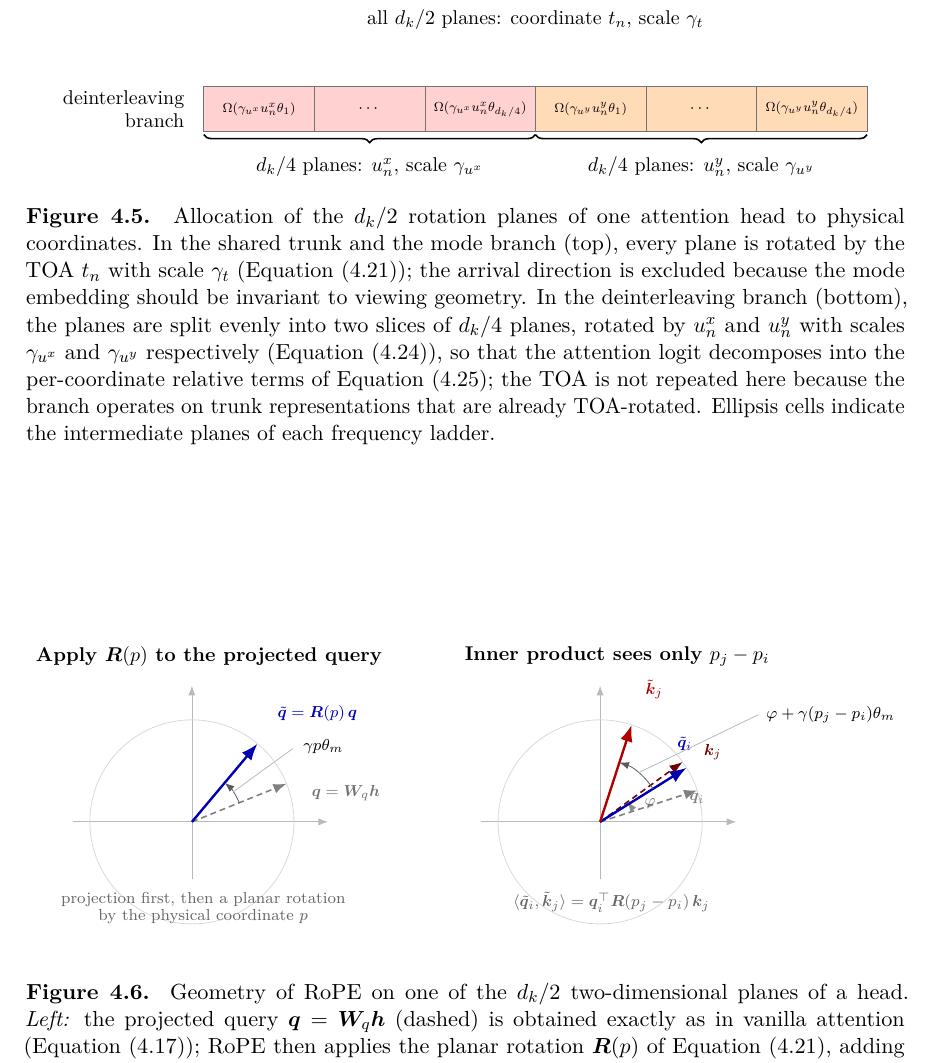
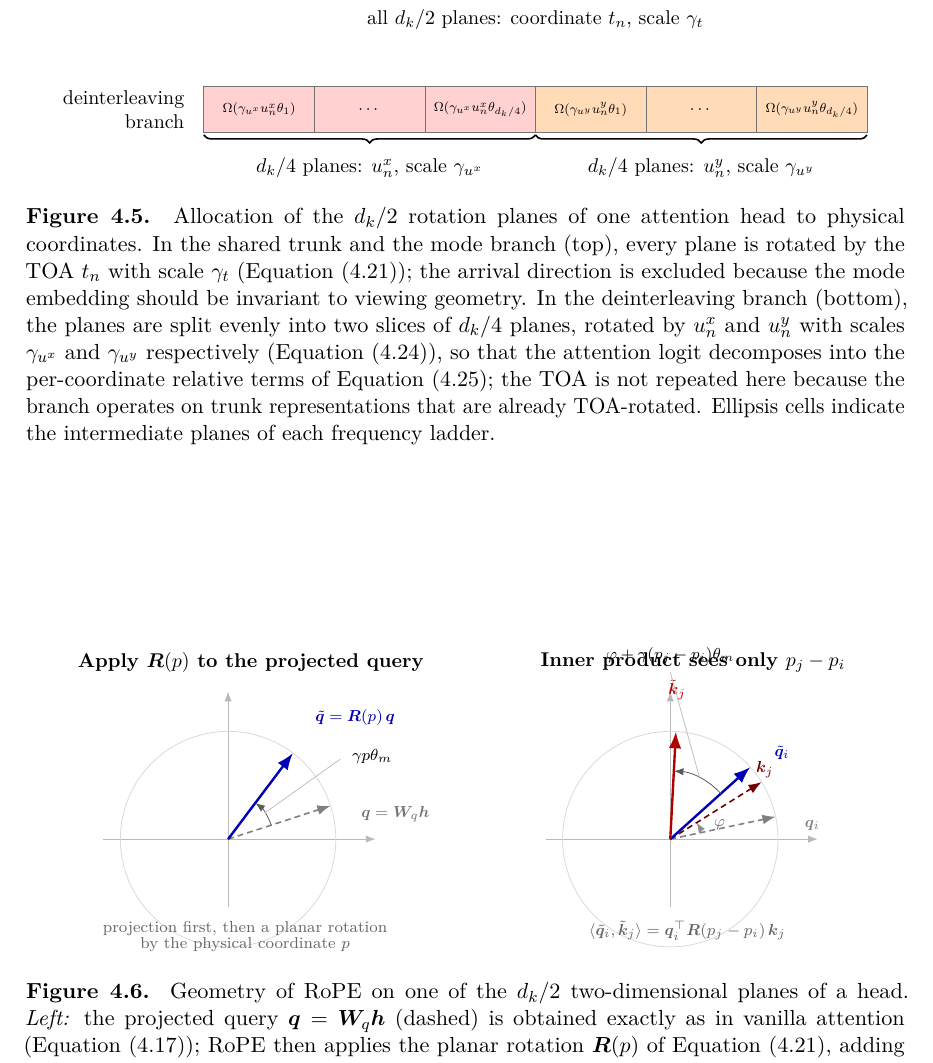
Before and after one commit to macktron/masters-thesis, a LaTeX thesis (main.tex, which reads figures/method/rope_rotation.tex): part of page 44 of 65, cut so that both start at the same text. Compiled offline with pdfLaTeX.

Commit message:
autosave: 2026-08-10T14:31:36Z

```diff
--- a/figures/method/rope_rotation.tex
+++ b/figures/method/rope_rotation.tex
@@ -20,84 +19,83 @@
 
   % =================== LEFT PANEL =======================================
   \begin{scope}[xshift=0mm]
-    \def\Rad{18mm}
-    \node[font=\footnotesize\bfseries, anchor=south] at (3mm, 26mm)
+    \def\Rad{19mm}
+    \node[font=\footnotesize\bfseries, anchor=south] at (4mm, 28mm)
       {Apply $\mat{R}(p)$ to the projected query};
 
-    \draw[axis] (-21mm, 0) -- (24mm, 0);
-    \draw[axis] (0, -10mm) -- (0, 24mm);
+    \draw[axis] (-22mm, 0) -- (26mm, 0);
+    \draw[axis] (0, -12mm) -- (0, 26mm);
     \draw[guide] (0, 0) circle (\Rad);
 
-    % clearly visible rotation (~28°)
-    \def\qbase{22}
-    \def\arot{50}
+    % ~35° rotation: easy to see, still not a half-turn
+    \def\qbase{18}
+    \def\arot{53}
 
     \draw[qraw] (0, 0) -- (\qbase:\Rad);
     \node[color=black!55, font=\scriptsize, anchor=north west]
-      at (\qbase:1.18*\Rad) {$\vect{q}=\mat{W}_q\vect{h}$};
+      at (\qbase:1.22*\Rad) {$\vect{q}=\mat{W}_q\vect{h}$};
 
     \draw[qvec] (0, 0) -- (\arot:\Rad);
     \node[color=blue!70!black, font=\scriptsize, anchor=south west]
-      at (\arot:1.18*\Rad) {$\tilde{\vect{q}}=\mat{R}(p)\,\vect{q}$};
+      at (\arot:1.22*\Rad) {$\tilde{\vect{q}}=\mat{R}(p)\,\vect{q}$};
 
-    % arc inside the circle; label outside with a short leader
-    \draw[angarc] (\qbase:9mm) arc (\qbase:\arot:9mm);
-    \draw[gray!55, thin]
-      ({(\qbase+\arot)/2}:9mm) -- ({(\qbase+\arot)/2}:1.22*\Rad);
+    \draw[angarc] (\qbase:8mm) arc (\qbase:\arot:8mm);
+    \draw[gray!50, thin]
+      ({(\qbase+\arot)/2}:8mm) -- ({(\qbase+\arot)/2}:1.28*\Rad);
     \node[font=\scriptsize, anchor=west]
-      at ({(\qbase+\arot)/2}:1.25*\Rad) {$\gamma p\theta_m$};
+      at ({(\qbase+\arot)/2}:1.32*\Rad) {$\gamma p\theta_m$};
 
     \node[font=\scriptsize, anchor=north, align=center, text=black!60]
-      at (2mm, -11mm)
+      at (3mm, -13mm)
       {projection first, then a planar rotation\\[-1pt]
        by the physical coordinate $p$};
   \end{scope}
 
   % =================== RIGHT PANEL ======================================
-  \begin{scope}[xshift=72mm]
-    \def\Rad{18mm}
-    \node[font=\footnotesize\bfseries, anchor=south] at (3mm, 26mm)
+  \begin{scope}[xshift=78mm]
+    \def\Rad{19mm}
+    \node[font=\footnotesize\bfseries, anchor=south] at (4mm, 28mm)
       {Inner product sees only $p_j-p_i$};
 
-    \draw[axis] (-21mm, 0) -- (24mm, 0);
-    \draw[axis] (0, -10mm) -- (0, 24mm);
+    \draw[axis] (-22mm, 0) -- (26mm, 0);
+    \draw[axis] (0, -12mm) -- (0, 26mm);
     \draw[guide] (0, 0) circle (\Rad);
 
-    % content angle φ ≈ 18°; relative phase ≈ 22° (readable gap)
-    \def\qrawang{18}
-    \def\krawang{36}
-    \def\qang{32}
-    \def\kang{72}
+    % Keep unrotated k and rotated q from coinciding:
+    % content φ = 20°, relative phase = 25°.
+    \def\qrawang{12}
+    \def\krawang{32}
+    \def\qang{42}
+    \def\kang{87}
 
     \draw[qraw] (0, 0) -- (\qrawang:\Rad);
     \draw[kraw] (0, 0) -- (\krawang:\Rad);
-    \node[color=black!50, font=\scriptsize, anchor=north east]
-      at (\qrawang:1.16*\Rad) {$\vect{q}_i$};
-    \node[color=red!45!black, font=\scriptsize, anchor=west]
-      at (\krawang:1.16*\Rad) {$\vect{k}_j$};
+    \node[color=black!50, font=\scriptsize, anchor=north west]
+      at (\qrawang:1.2*\Rad) {$\vect{q}_i$};
+    \node[color=red!45!black, font=\scriptsize, anchor=east]
+      at (\krawang:1.22*\Rad) {$\vect{k}_j$};
 
-    % small content-angle arc + label inside, near the origin
-    \draw[angarc, color=black!45] (\qrawang:6mm) arc (\qrawang:\krawang:6mm);
+    \draw[angarc, color=black!45] (\qrawang:5.5mm) arc (\qrawang:\krawang:5.5mm);
     \node[font=\scriptsize, color=black!55, anchor=west]
-      at ({(\qrawang+\krawang)/2}:7.2mm) {$\varphi$};
+      at ({(\qrawang+\krawang)/2}:6.8mm) {$\varphi$};
 
     \draw[qvec] (0, 0) -- (\qang:\Rad);
     \draw[kvec] (0, 0) -- (\kang:\Rad);
-    \node[color=blue!70!black, font=\scriptsize, anchor=south east]
-      at (\qang:1.16*\Rad) {$\tilde{\vect{q}}_i$};
-    \node[color=red!70!black, font=\scriptsize, anchor=south west]
-      at (\kang:1.18*\Rad) {$\tilde{\vect{k}}_j$};
+    \node[color=blue!70!black, font=\scriptsize, anchor=west]
+      at (\qang:1.2*\Rad) {$\tilde{\vect{q}}_i$};
+    \node[color=red!70!black, font=\scriptsize, anchor=south]
+      at (\kang:1.22*\Rad) {$\tilde{\vect{k}}_j$};
 
-    % relative-phase arc; long label kept fully outside the circle
-    \draw[angarc] (\qang:11mm) arc (\qang:\kang:11mm);
-    \coordinate (relmid) at ({(\qang+\kang)/2}:11mm);
-    \coordinate (rellbl) at (1.55*\Rad, 1.05*\Rad);
-    \draw[gray!55, thin] (relmid) -- (rellbl);
-    \node[font=\scriptsize, anchor=west, align=left] at (rellbl)
+    % Outer arc; label parked above the figure, linked by a leader
+    \draw[angarc] (\qang:12mm) arc (\qang:\kang:12mm);
+    \coordinate (relmid) at ({(\qang+\kang)/2}:12mm);
+    \coordinate (rellbl) at (0mm, 1.55*\Rad);
+    \draw[gray!50, thin] (relmid) -- (rellbl);
+    \node[font=\scriptsize, anchor=south] at (rellbl)
       {$\varphi+\gamma(p_j-p_i)\theta_m$};
 
     \node[font=\scriptsize, anchor=north, align=center, text=black!60]
-      at (2mm, -11mm)
+      at (3mm, -13mm)
       {$\langle\tilde{\vect{q}}_i,\tilde{\vect{k}}_j\rangle
         =\vect{q}_i^{\top}\mat{R}(p_j-p_i)\,\vect{k}_j$};
   \end{scope}
```
Also changed, not shown: main.pdf, figures/method/rope_rotation.tex (5 more changed lines).
